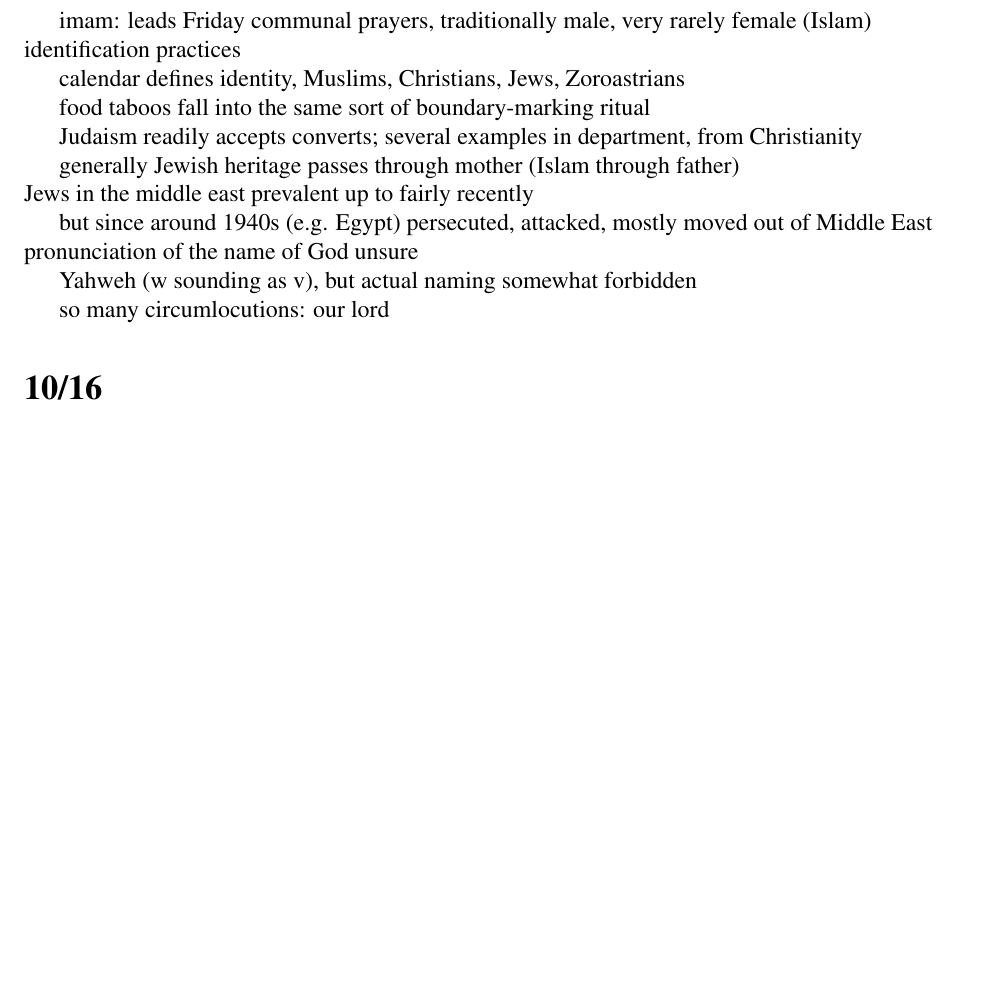
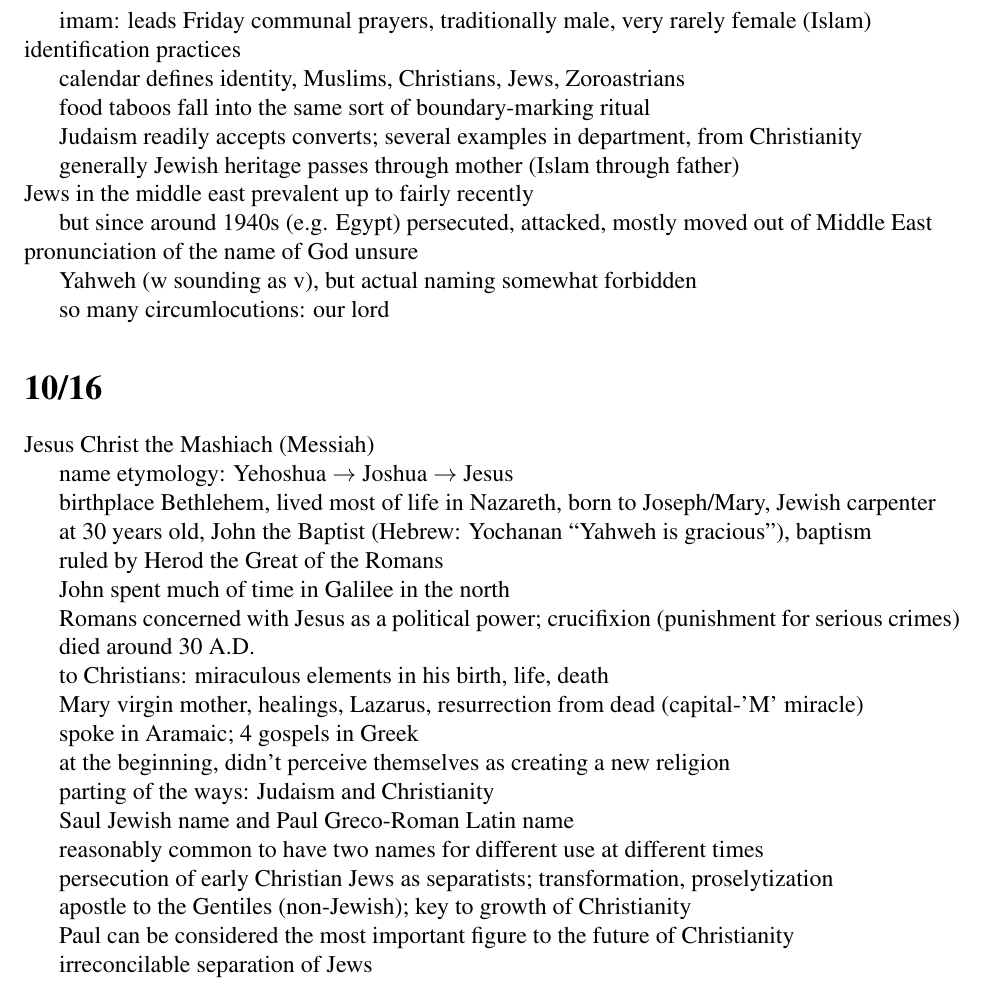
Before and after one commit to andregarrett/fa15, a LaTeX document (10/lec/notes.tex): part of page 13 of 13, cut so that both start at the same text, the shorter picture padded with empty space. Compiled offline with pdfLaTeX.

Commit message:
10/16 lec

```diff
--- a/10/lec/notes.tex
+++ b/10/lec/notes.tex
@@ -851,4 +851,45 @@ so many circumlocutions: our lord
 
 \section{10/16}
 
+\noindent
+Jesus Christ the Mashiach (Messiah)
+
+name etymology: Yehoshua $\to$ Joshua $\to$ Jesus
+
+birthplace Bethlehem, lived most of life in Nazareth, born to Joseph/Mary, Jewish carpenter
+
+at 30 years old, John the Baptist (Hebrew: Yochanan ``Yahweh is gracious''), baptism
+
+ruled by Herod the Great of the Romans
+
+John spent much of time in Galilee in the north
+
+Romans concerned with Jesus as a political power; crucifixion (punishment for serious crimes)
+
+died around 30 A.D.
+
+to Christians: miraculous elements in his birth, life, death
+
+Mary virgin mother, healings, Lazarus, resurrection from dead (capital-'M' miracle)
+
+spoke in Aramaic; 4 gospels in Greek
+
+at the beginning, didn't perceive themselves as creating a new religion
+
+parting of the ways: Judaism and Christianity
+
+Saul Jewish name and Paul Greco-Roman Latin name
+
+reasonably common to have two names for different use at different times
+
+persecution of early Christian Jews as separatists; transformation, proselytization
+
+apostle to the Gentiles (non-Jewish); key to growth of Christianity
+
+Paul can be considered the most important figure to the future of Christianity
+
+irreconcilable separation of Jews
+
+
+
 \end{document}
```
Also changed, not shown: 10/lec/notes.pdf, 1 other file.
